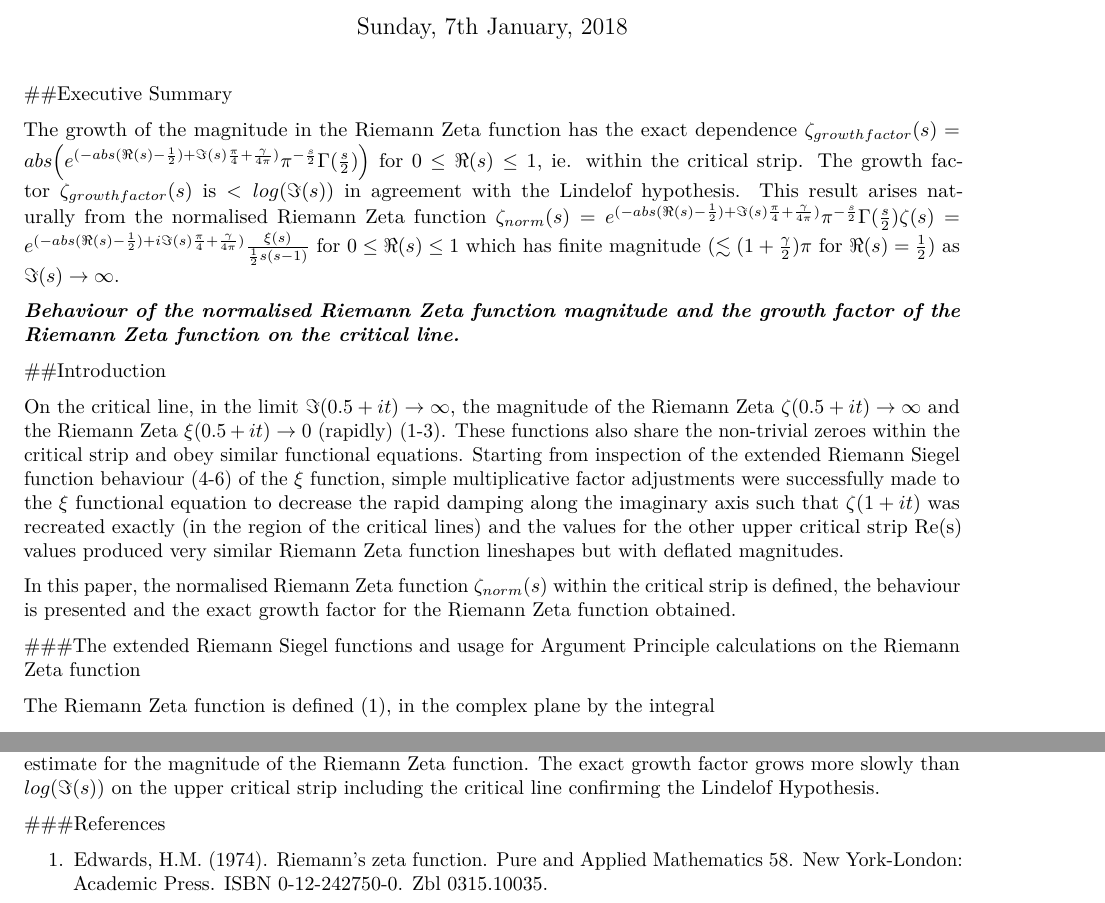
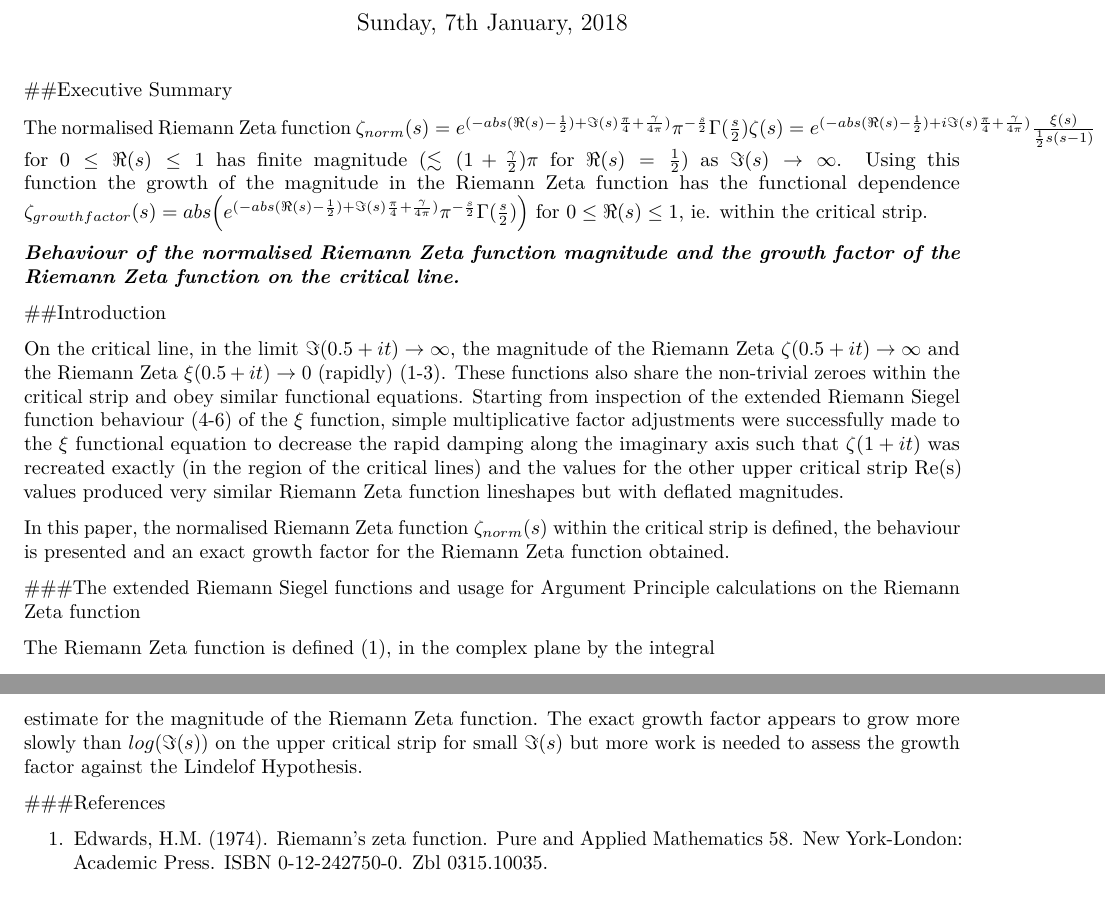
Before and after one commit to johnpdmartin/sampling-investigations, an R Markdown document (NormalisedRiemannZetafn_withincriticalstrip.Rmd): two parts of pages 1 and 4 of 4, joined at a grey line, cut so that both start at the same text. Rendered offline with R 4.5, knitr and Pandoc, then LaTeX, with nearby package versions; the code chunks are not run, so their results and figures are left out.

Commit message:
removed any definitive statements about comparison to Lindelof Hypothesis
removed Lindelof Hypothesis claim since check has not yet been completed for Im(s) -> infinity

````diff
--- a/NormalisedRiemannZetafn_withincriticalstrip.Rmd
+++ b/NormalisedRiemannZetafn_withincriticalstrip.Rmd
@@ -16,7 +16,7 @@ knitr::opts_chunk$set(echo = TRUE)
 
 ##Executive Summary
 
-The growth of the magnitude in the Riemann Zeta function has the exact dependence $\zeta_{growth factor}(s)=abs\Big(e^{(-abs(\Re(s)-\frac{1}{2})+\Im(s)\frac{\pi}{4}+\frac{\gamma}{4\pi})}\pi^{-\frac{s}{2}}\Gamma(\frac{s}{2})\Big)$ for $0 \le \Re(s) \le 1$, ie. within the critical strip. The growth factor $\zeta_{growth factor}(s)$ is $< log(\Im(s))$ in agreement with the Lindelof hypothesis. This result arises naturally from the normalised Riemann Zeta function $\zeta_{norm}(s)=e^{(-abs(\Re(s)-\frac{1}{2})+\Im(s)\frac{\pi}{4}+\frac{\gamma}{4\pi})}\pi^{-\frac{s}{2}}\Gamma(\frac{s}{2})\zeta(s)=e^{(-abs(\Re(s)-\frac{1}{2})+i\Im(s)\frac{\pi}{4}+\frac{\gamma}{4\pi})}\frac{\xi(s)}{\frac{1}{2}s(s-1)}$ for $0 \le \Re(s) \le 1$ which has finite magnitude ($\lesssim (1+\frac{\gamma}{2})\pi$ for $\Re(s)=\frac{1}{2}$) as $\Im(s) \rightarrow \infty$.
+The normalised Riemann Zeta function $\zeta_{norm}(s)=e^{(-abs(\Re(s)-\frac{1}{2})+\Im(s)\frac{\pi}{4}+\frac{\gamma}{4\pi})}\pi^{-\frac{s}{2}}\Gamma(\frac{s}{2})\zeta(s)=e^{(-abs(\Re(s)-\frac{1}{2})+i\Im(s)\frac{\pi}{4}+\frac{\gamma}{4\pi})}\frac{\xi(s)}{\frac{1}{2}s(s-1)}$ for $0 \le \Re(s) \le 1$ has finite magnitude ($\lesssim (1+\frac{\gamma}{2})\pi$ for $\Re(s)=\frac{1}{2}$) as $\Im(s) \rightarrow \infty$. Using this function the growth of the magnitude in the Riemann Zeta function has the functional dependence $\zeta_{growth factor}(s)=abs\Big(e^{(-abs(\Re(s)-\frac{1}{2})+\Im(s)\frac{\pi}{4}+\frac{\gamma}{4\pi})}\pi^{-\frac{s}{2}}\Gamma(\frac{s}{2})\Big)$ for $0 \le \Re(s) \le 1$, ie. within the critical strip.
 
 
 ```{r, exec_new, echo=FALSE, cache=TRUE, fig.width=7, fig.height=5,  fig.keep='high', warning=FALSE }
@@ -106,7 +106,7 @@ abline(v=0,lty=3)
 
 On the critical line, in the limit $\Im(0.5+it) \rightarrow \infty$, the magnitude of the Riemann Zeta $\zeta(0.5+it) \rightarrow \infty$ and the Riemann Zeta $\xi(0.5+it) \rightarrow 0$ (rapidly) (1-3). These functions also share the non-trivial zeroes within the critical strip and obey similar functional equations. Starting from inspection of the extended Riemann Siegel function behaviour (4-6) of the $\xi$ function, simple multiplicative factor adjustments were successfully made to the $\xi$ functional equation to decrease the rapid damping along the imaginary axis such that $\zeta(1+it)$ was recreated exactly (in the region of the critical lines) and the values for the other upper critical strip Re(s) values produced very similar Riemann Zeta function lineshapes but with deflated magnitudes.
 
-In this paper, the normalised Riemann Zeta function $\zeta_{norm}(s)$ within the critical strip is defined, the behaviour is presented and the exact growth factor for the Riemann Zeta function obtained.
+In this paper, the normalised Riemann Zeta function $\zeta_{norm}(s)$ within the critical strip is defined, the behaviour is presented and an exact growth factor for the Riemann Zeta function obtained.
 
 ###The extended Riemann Siegel functions and usage for Argument Principle calculations on the Riemann Zeta function
 
@@ -640,7 +640,7 @@ s=1/2+1i*2445745756408.35596, $\zeta(s)$ = 297.435, $\zeta_{norm}(s)$ = 0.55727
 
 ###Conclusions
 
-The normalised Riemann Zeta function shares the Riemann Zeta function poles and zeroes and has a finite magnitude behaviour within the critical strip as $\Im(s) \rightarrow \infty$ and can be used to derive an exact growth factor estimate for the magnitude of the Riemann Zeta function. The exact growth factor grows more slowly than $log(\Im(s))$ on the upper critical strip including the critical line confirming the Lindelof Hypothesis.
+The normalised Riemann Zeta function shares the Riemann Zeta function poles and zeroes and has a finite magnitude behaviour within the critical strip as $\Im(s) \rightarrow \infty$ and can be used to derive an exact growth factor estimate for the magnitude of the Riemann Zeta function. The exact growth factor appears to grow more slowly than $log(\Im(s))$ on the upper critical strip for small $\Im(s)$ but more work is needed to assess the growth factor against the Lindelof Hypothesis.
 
 
 ###References
````
Also changed, not shown: NormalisedRiemannZetafn_withincriticalstrip.Rmd (2 more changed lines).
